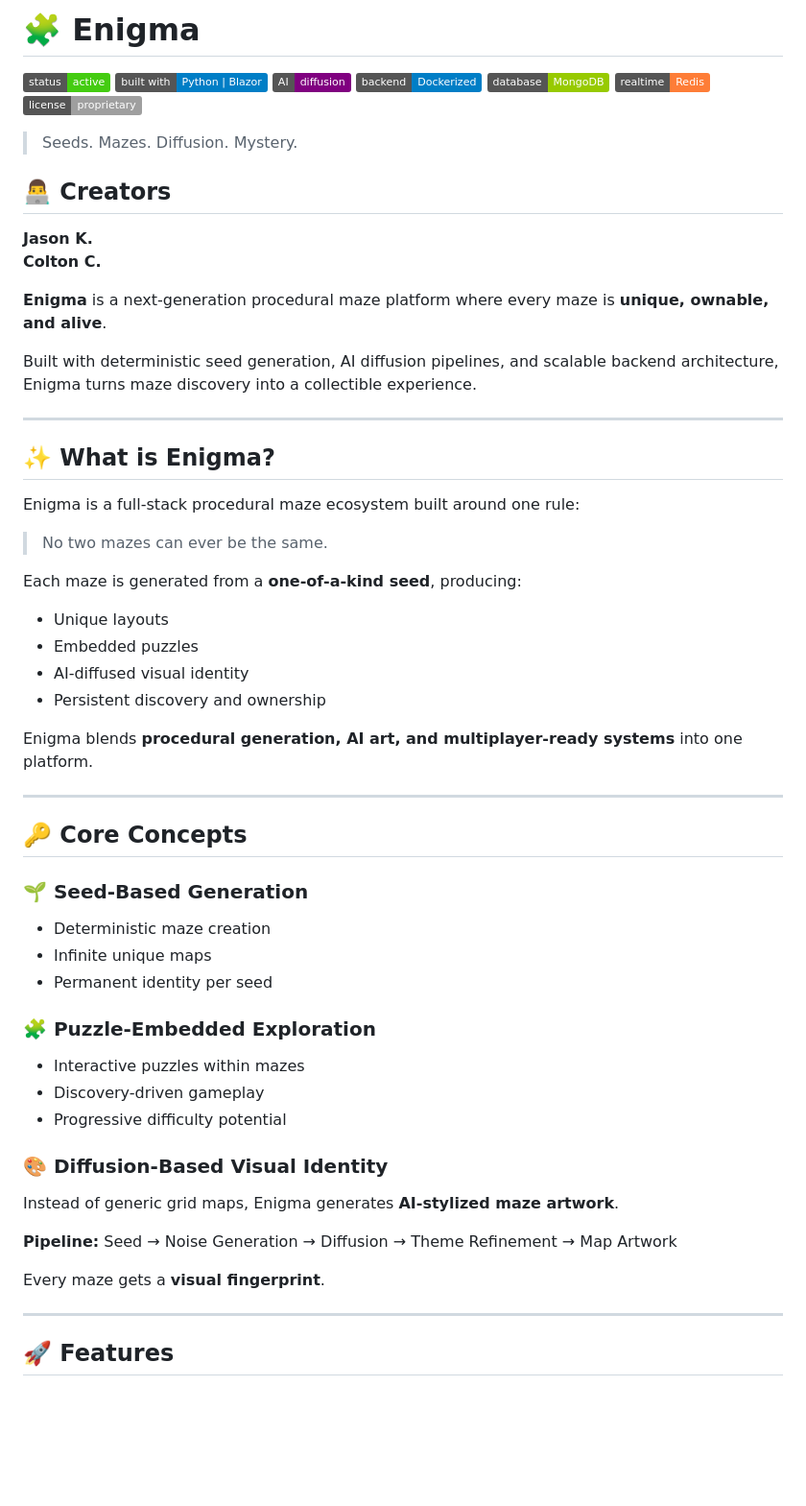
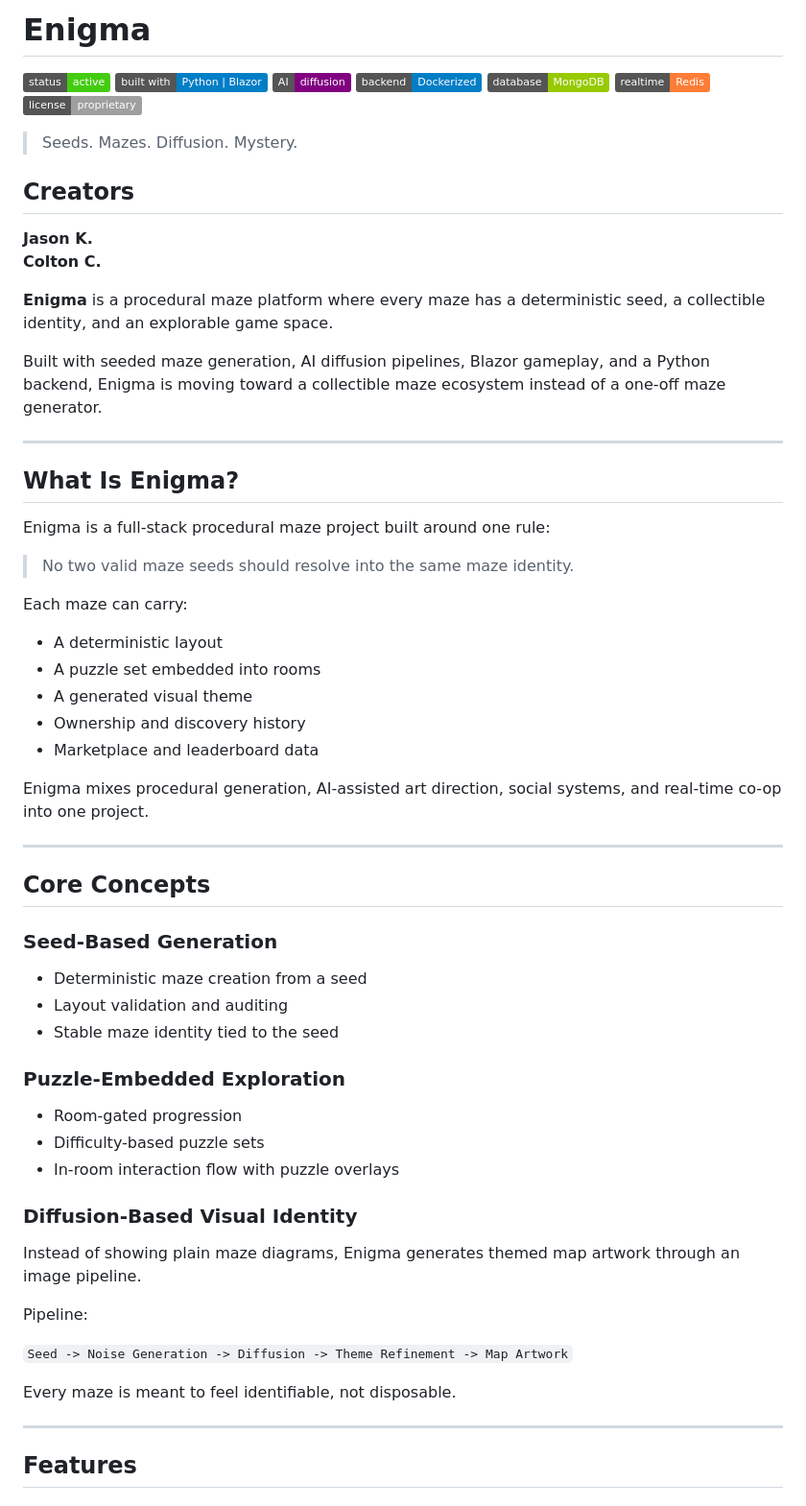
Before and after one commit to TheRealLuro/enigma, a Markdown page: readme.md, the part around one of its changes. Shown at 96% size. Rendered like a GitHub page; badges without logos; blank space fills up the shorter version.

```diff
--- a/readme.md
+++ b/readme.md
@@ -1,4 +1,4 @@
-# 🧩 Enigma
+# Enigma
 
 ![Status](https://img.shields.io/badge/status-active-success)
 ![Built With](https://img.shields.io/badge/built%20with-Python%20%7C%20Blazor-blue)
@@ -10,55 +10,56 @@
 
 > Seeds. Mazes. Diffusion. Mystery.
 
-## 👨‍💻 Creators
+## Creators
 
 **Jason K.**
 **Colton C.**
 
-**Enigma** is a next-generation procedural maze platform where every maze is **unique, ownable, and alive**.
+**Enigma** is a procedural maze platform where every maze has a deterministic seed, a collectible identity, and an explorable game space.
 
-Built with deterministic seed generation, AI diffusion pipelines, and scalable backend architecture, Enigma turns maze discovery into a collectible experience.
+Built with seeded maze generation, AI diffusion pipelines, Blazor gameplay, and a Python backend, Enigma is moving toward a collectible maze ecosystem instead of a one-off maze generator.
 
 ---
 
-## ✨ What is Enigma?
+## What Is Enigma?
 
-Enigma is a full-stack procedural maze ecosystem built around one rule:
+Enigma is a full-stack procedural maze project built around one rule:
 
-> No two mazes can ever be the same.
+> No two valid maze seeds should resolve into the same maze identity.
 
-Each maze is generated from a **one-of-a-kind seed**, producing:
-- Unique layouts
-- Embedded puzzles
-- AI-diffused visual identity
-- Persistent discovery and ownership
+Each maze can carry:
+- A deterministic layout
+- A puzzle set embedded into rooms
+- A generated visual theme
+- Ownership and discovery history
+- Marketplace and leaderboard data
 
-Enigma blends **procedural generation, AI art, and multiplayer-ready systems** into one platform.
+Enigma mixes procedural generation, AI-assisted art direction, social systems, and real-time co-op into one project.
 
 ---
 
-## 🔑 Core Concepts
+## Core Concepts
 
-### 🌱 Seed-Based Generation
-- Deterministic maze creation
-- Infinite unique maps
-- Permanent identity per seed
+### Seed-Based Generation
+- Deterministic maze creation from a seed
+- Layout validation and auditing
+- Stable maze identity tied to the seed
 
-### 🧩 Puzzle-Embedded Exploration
-- Interactive puzzles within mazes
-- Discovery-driven gameplay
-- Progressive difficulty potential
+### Puzzle-Embedded Exploration
+- Room-gated progression
+- Difficulty-based puzzle sets
+- In-room interaction flow with puzzle overlays
 
-### 🎨 Diffusion-Based Visual Identity
-Instead of generic grid maps, Enigma generates **AI-stylized maze artwork**.
+### Diffusion-Based Visual Identity
+Instead of showing plain maze diagrams, Enigma generates themed map artwork through an image pipeline.
 
-**Pipeline:**
-Seed → Noise Generation → Diffusion → Theme Refinement → Map Artwork
+Pipeline:
 
+`Seed -> Noise Generation -> Diffusion -> Theme Refinement -> Map Artwork`
 
-Every maze gets a **visual fingerprint**.
+Every maze is meant to feel identifiable, not disposable.
 
 ---
 
-## 🚀 Features
+## Features
 
```
Also changed, not shown: other parts of readme.md (+147 -109 lines).
